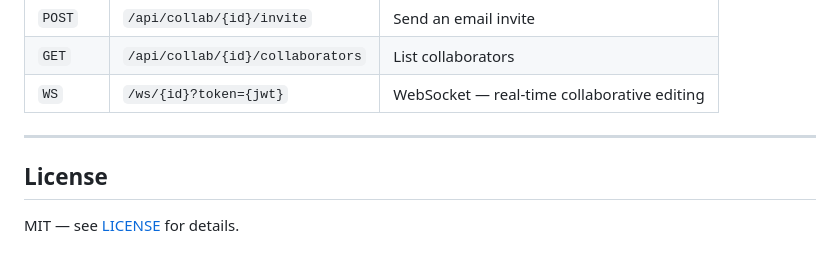
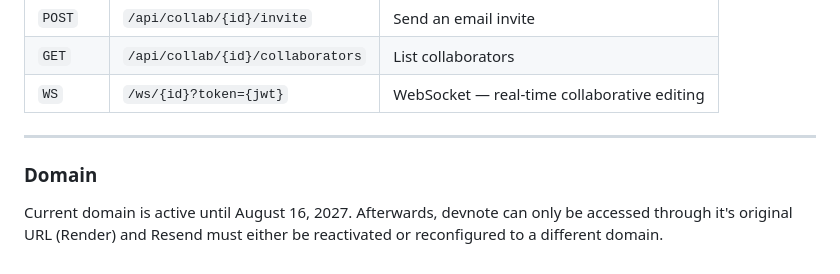
Before and after one commit to justaudrik/dev-note, a Markdown page: README.md, the part around the change. Drawn GitHub-style.

Commit message:
Update README with Domain details and remove License
Removed License section and added Domain information.

```diff
--- a/README.md
+++ b/README.md
@@ -148,7 +148,5 @@ devnote/
 | `WS` | `/ws/{id}?token={jwt}` | WebSocket — real-time collaborative editing |
 
 ---
-
-## License
-
-MIT — see [LICENSE](LICENSE) for details.
+### Domain
+Current domain is active until August 16, 2027. Afterwards, devnote can only be accessed through it's original URL (Render) and Resend must either be reactivated or reconfigured to a different domain.
```
